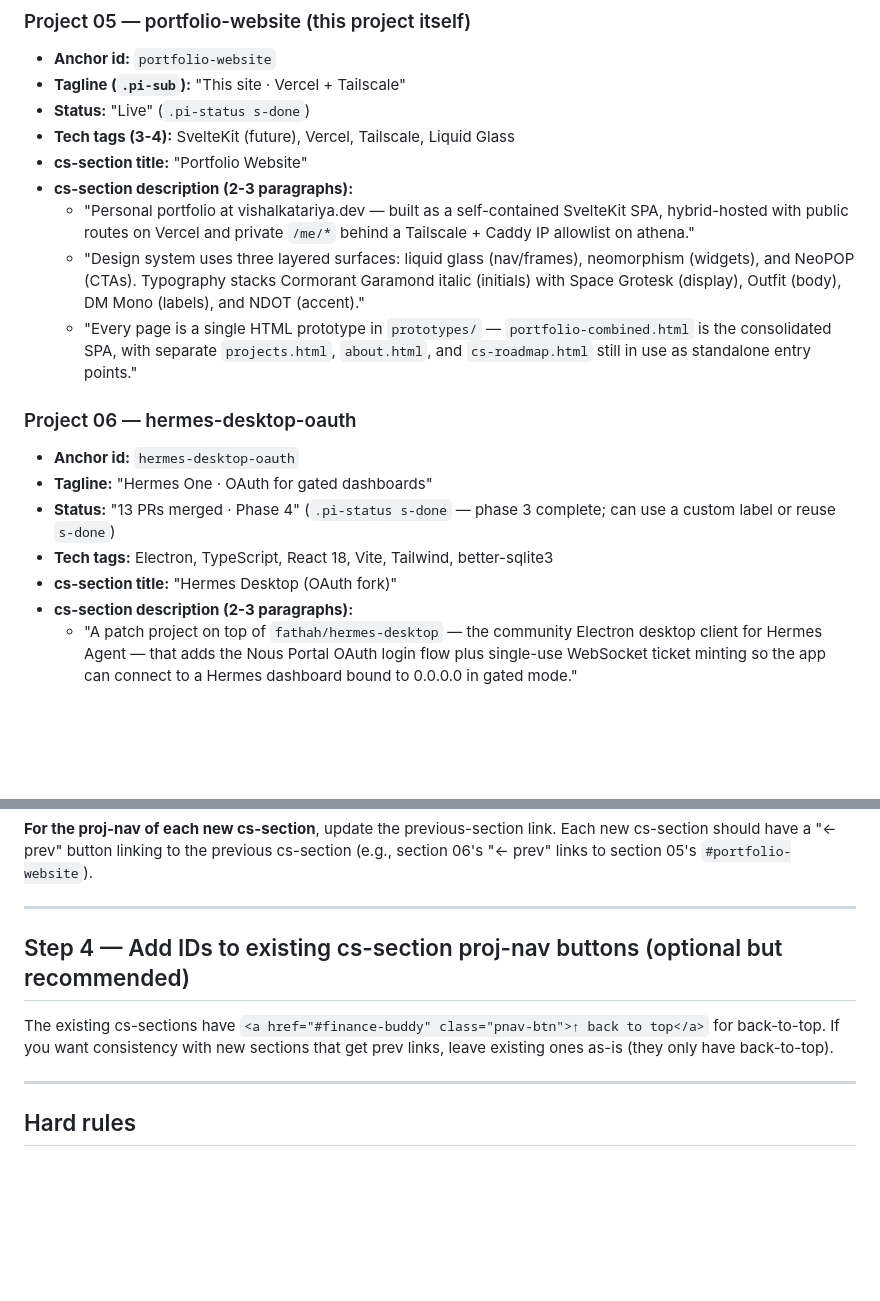
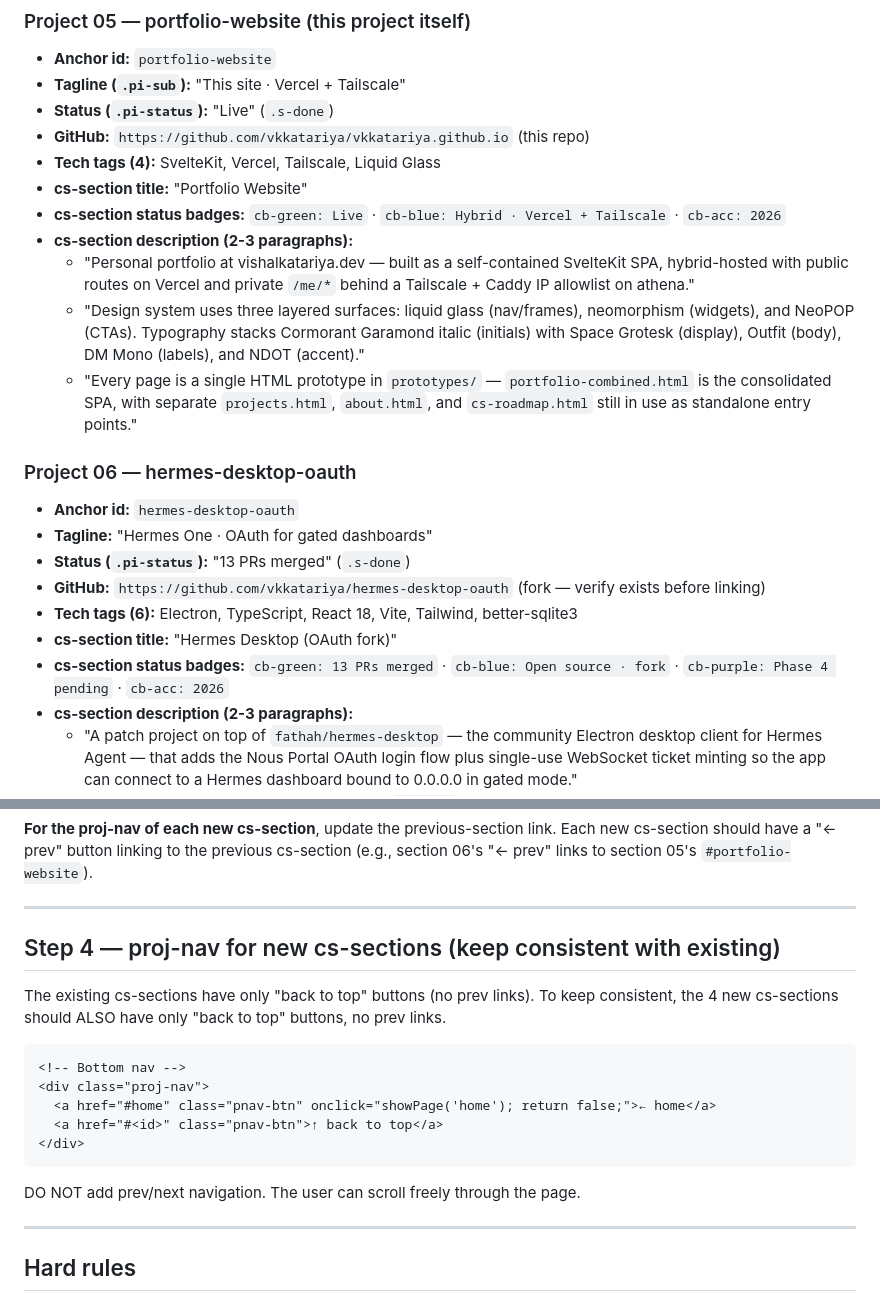
Before and after one commit to vkkatariya/vkkatariya.github.io, a Markdown page: tasks/kickoff-add-4-projects.md, 2 parts joined by grey strips. Rendered like a GitHub page; blank space fills up the shorter version.

````diff
--- a/tasks/kickoff-add-4-projects.md
+++ b/tasks/kickoff-add-4-projects.md
@@ -34,9 +34,11 @@ User-verified content (from project READMEs + CONTEXT.md files). Use these direc
 ### Project 05 — portfolio-website (this project itself)
 - **Anchor id:** `portfolio-website`
 - **Tagline (`.pi-sub`):** "This site · Vercel + Tailscale"
-- **Status:** "Live" (`.pi-status s-done`)
-- **Tech tags (3-4):** SvelteKit (future), Vercel, Tailscale, Liquid Glass
+- **Status (`.pi-status`):** "Live" (`.s-done`)
+- **GitHub:** `https://github.com/vkkatariya/vkkatariya.github.io` (this repo)
+- **Tech tags (4):** SvelteKit, Vercel, Tailscale, Liquid Glass
 - **cs-section title:** "Portfolio Website"
+- **cs-section status badges:** `cb-green: Live` · `cb-blue: Hybrid · Vercel + Tailscale` · `cb-acc: 2026`
 - **cs-section description (2-3 paragraphs):**
   - "Personal portfolio at vishalkatariya.dev — built as a self-contained SvelteKit SPA, hybrid-hosted with public routes on Vercel and private `/me/*` behind a Tailscale + Caddy IP allowlist on athena."
   - "Design system uses three layered surfaces: liquid glass (nav/frames), neomorphism (widgets), and NeoPOP (CTAs). Typography stacks Cormorant Garamond italic (initials) with Space Grotesk (display), Outfit (body), DM Mono (labels), and NDOT (accent)."
@@ -45,9 +47,11 @@ User-verified content (from project READMEs + CONTEXT.md files). Use these direc
 ### Project 06 — hermes-desktop-oauth
 - **Anchor id:** `hermes-desktop-oauth`
 - **Tagline:** "Hermes One · OAuth for gated dashboards"
-- **Status:** "13 PRs merged · Phase 4" (`.pi-status s-done` — phase 3 complete; can use a custom label or reuse `s-done`)
-- **Tech tags:** Electron, TypeScript, React 18, Vite, Tailwind, better-sqlite3
+- **Status (`.pi-status`):** "13 PRs merged" (`.s-done`)
+- **GitHub:** `https://github.com/vkkatariya/hermes-desktop-oauth` (fork — verify exists before linking)
+- **Tech tags (6):** Electron, TypeScript, React 18, Vite, Tailwind, better-sqlite3
 - **cs-section title:** "Hermes Desktop (OAuth fork)"
+- **cs-section status badges:** `cb-green: 13 PRs merged` · `cb-blue: Open source · fork` · `cb-purple: Phase 4 pending` · `cb-acc: 2026`
 - **cs-section description (2-3 paragraphs):**
   - "A patch project on top of `fathah/hermes-desktop` — the community Electron desktop client for Hermes Agent — that adds the Nous Portal OAuth login flow plus single-use WebSocket ticket minting so the app can connect to a Hermes dashboard bound to 0.0.0.0 in gated mode."
   - "Without this patch, the community client's `?token=` URL-based auth can't reach a Nous Portal-gated dashboard: the dashboard returns 302 to the login page because the spawned backend is a separate Node process without the app's main-process OAuth cookies. The fix is in `src/main/oauth.ts` and `src/main/dashboard.ts` — provider discovery via `/api/status` + ticket-based WS auth that doesn't burn the single-use ticket before the renderer can use it."
@@ -198,9 +212,19 @@ The existing 4 cs-sections end at line ~4145 with `<div class="proj-nav">...</di
 
 ---
 
-## Step 4 — Add IDs to existing cs-section proj-nav buttons (optional but recommended)
+## Step 4 — proj-nav for new cs-sections (keep consistent with existing)
 
-The existing cs-sections have `<a href="#finance-buddy" class="pnav-btn">↑ back to top</a>` for back-to-top. If you want consistency with new sections that get prev links, leave existing ones as-is (they only have back-to-top).
+The existing cs-sections have only "back to top" buttons (no prev links). To keep consistent, the 4 new cs-sections should ALSO have only "back to top" buttons, no prev links.
+
+```html
+<!-- Bottom nav -->
+<div class="proj-nav">
+  <a href="#home" class="pnav-btn" onclick="showPage('home'); return false;">← home</a>
+  <a href="#<id>" class="pnav-btn">↑ back to top</a>
+</div>
+```
+
+DO NOT add prev/next navigation. The user can scroll freely through the page.
 
 ---
 
````
Also changed, not shown: other parts of tasks/kickoff-add-4-projects.md (+23 -13 lines).
